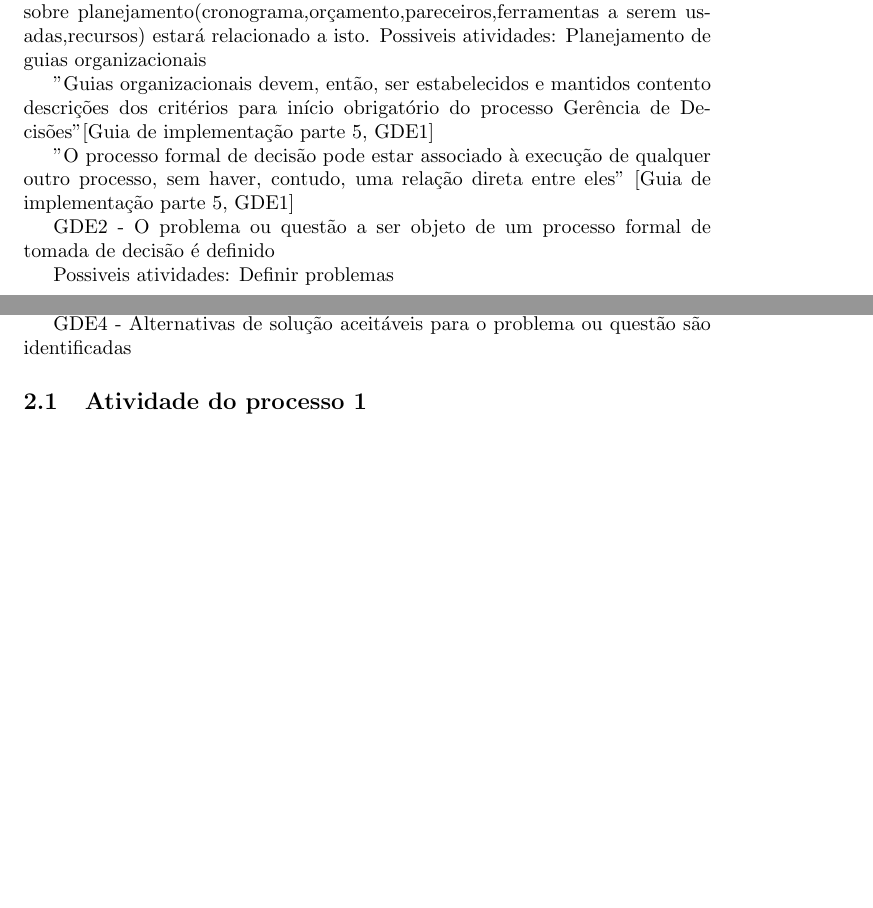
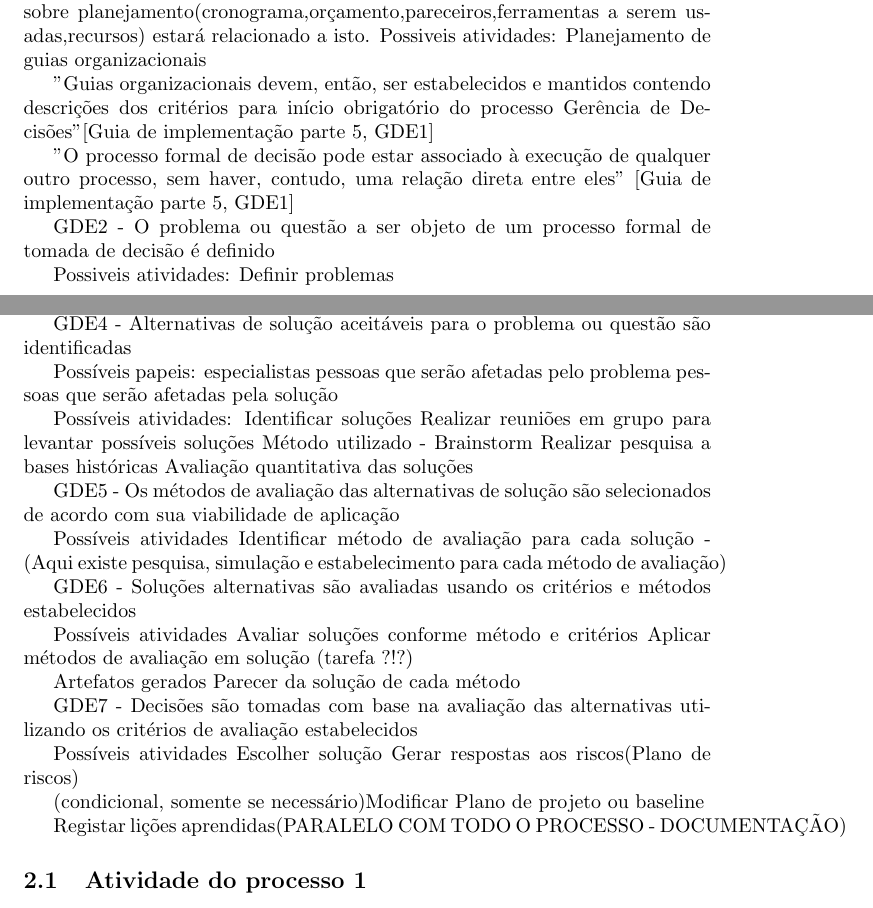
Before and after one commit to cotrim149/gerencia_decisoes_MPS, a LaTeX document (gerencia_de_decisoes.tex): two parts of pages 1 and 2 of 3, joined at a grey line, cut so that both start at the same text, the shorter picture padded with empty space. Compiled offline with pdfLaTeX.

Commit message:
add os 4 ultimos resultados esperados linkados com possiveis atividades

```diff
--- a/gerencia_de_decisoes.tex
+++ b/gerencia_de_decisoes.tex
@@ -26,7 +26,7 @@ O objetivo do processo escolhido é a análise de decisões de cunho crítico co
 		Possiveis atividades:
 			Planejamento de guias organizacionais
 
-	"Guias organizacionais devem, então, ser estabelecidos e mantidos contento descrições dos critérios para início obrigatório do processo Gerência de Decisões"[Guia de implementação parte 5, GDE1]
+	"Guias organizacionais devem, então, ser estabelecidos e mantidos contendo descrições dos critérios para início obrigatório do processo Gerência de Decisões"[Guia de implementação parte 5, GDE1]
 
 	"O processo formal de decisão pode estar associado à execução de qualquer outro processo, sem haver, contudo, uma relação direta entre eles" [Guia de implementação parte 5, GDE1]
 
@@ -49,7 +49,42 @@ O objetivo do processo escolhido é a análise de decisões de cunho crítico co
 
 	GDE4 - Alternativas de solução aceitáveis para o problema ou questão são identificadas
 
+		Possíveis papeis:
+			especialistas
+			pessoas que serão afetadas pelo problema
+			pessoas que serão afetadas pela solução
 
+		Possíveis atividades:
+			Identificar soluções
+				Realizar reuniões em grupo para levantar possíveis soluções
+					Método utilizado - Brainstorm
+				Realizar pesquisa a bases históricas
+			Avaliação quantitativa das soluções
+
+	GDE5 - Os métodos de avaliação das alternativas de solução são selecionados de acordo com sua viabilidade de aplicação
+
+		Possíveis atividades
+			Identificar método de avaliação para cada solução - (Aqui existe pesquisa, simulação e estabelecimento para cada método de avaliação)
+
+	GDE6 - Soluções alternativas são avaliadas usando os critérios e métodos estabelecidos
+
+		Possíveis atividades
+			Avaliar soluções conforme método e critérios
+				Aplicar métodos de avaliação em solução (tarefa ?!?)
+
+		Artefatos gerados
+			Parecer da solução de cada método
+
+	GDE7 - Decisões são tomadas com base na avaliação das alternativas utilizando os critérios de avaliação estabelecidos
+
+
+		Possíveis atividades
+			Escolher solução
+				Gerar respostas 	aos riscos(Plano de riscos)
+
+			(condicional, somente se necessário)Modificar Plano de projeto ou baseline
+
+			Registar lições aprendidas(PARALELO COM TODO O PROCESSO - DOCUMENTAÇÃO)
 
 	\subsection{Atividade do processo 1}
 		Breve explanação de que a ativiade proposta para este processo faz
```
Also changed, not shown: gerencia_de_decisoes.pdf, gerencia_de_decisoes.tex (2 more changed lines).
